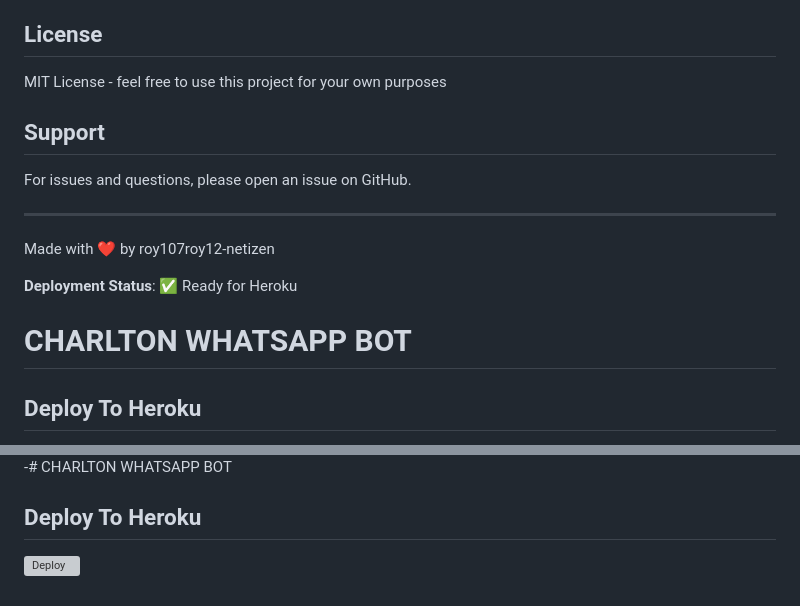
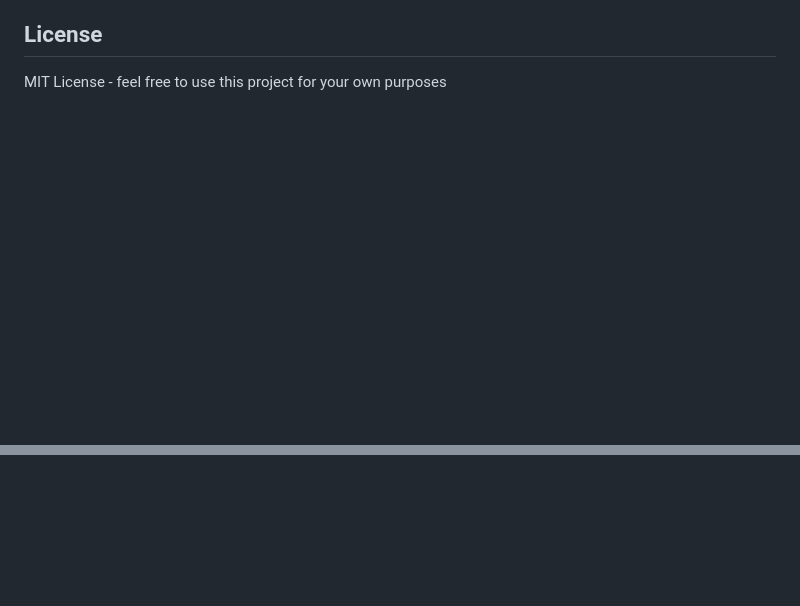
Before and after one commit to roy107roy12-netizen/Charlton-xmd, a Markdown page: README.md, 2 parts joined by grey strips. GitHub-like rendering; blank space fills up the shorter version; grey boxes are pictures that could not be loaded.

```diff
--- a/README.md
+++ b/README.md
@@ -177,17 +177,3 @@ Use cloud storage (S3, Firebase, etc.) to persist authentication files. See HERO
 ## License
 
 MIT License - feel free to use this project for your own purposes
-
-## Support
-
-For issues and questions, please open an issue on GitHub.
-
----
-
-Made with ❤️ by roy107roy12-netizen
-
-**Deployment Status**: ✅ Ready for Heroku
-# CHARLTON WHATSAPP BOT
-
-## Deploy To Heroku
-
@@ -209,5 +179,0 @@ Made with ❤️ by roy107roy12-netizen
--# CHARLTON WHATSAPP BOT
-
-## Deploy To Heroku
-
-[![Deploy](https://www.herokucdn.com/deploy/button.svg)](https://heroku.com/deploy?template=https://github.com/roy107roy12-netizen/Whatsapp-bot)
```
Also changed, not shown: other parts of README.md (+0 -15 lines).
